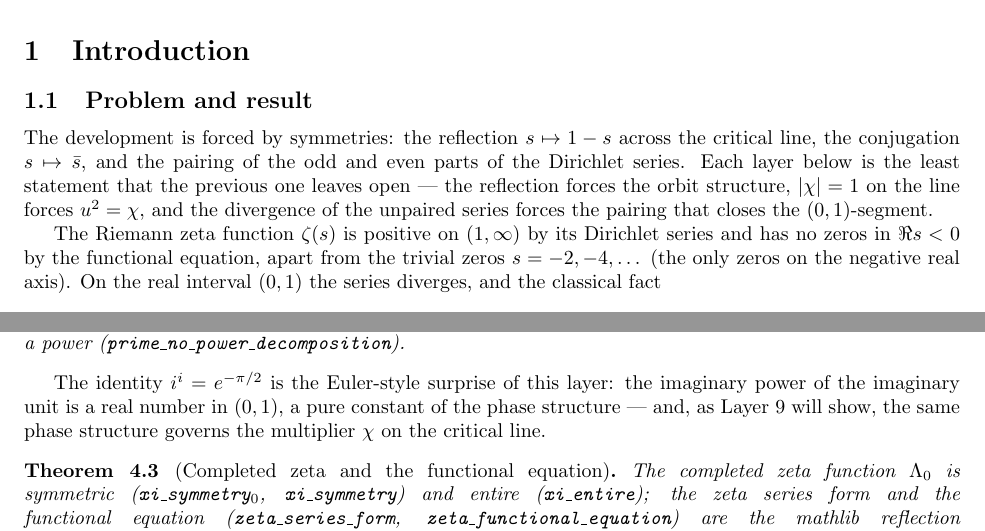
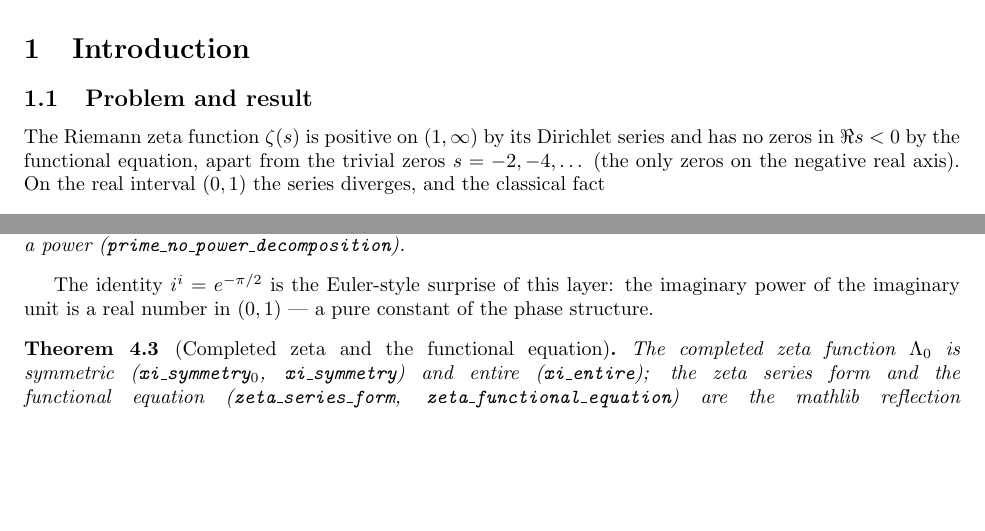
Before and after one commit to CrucibleClarity/The-Unified-Framework-of-Representation-Logic-and-Intuition, a LaTeX paper (papers/cpp2027_0pat_riemann_unified/annals_v3/riemann_known.tex): two parts of pages 1 and 7 of 24, joined at a grey line, cut so that both start at the same text, the shorter picture padded with empty space. Compiled offline with pdfLaTeX.

Commit message:
Auto-update papers/cpp2027_0pat_riemann_unified/annals_v3/riemann_known.tex

```diff
--- a/papers/cpp2027_0pat_riemann_unified/annals_v3/riemann_known.tex
+++ b/papers/cpp2027_0pat_riemann_unified/annals_v3/riemann_known.tex
@@ -74,14 +74,6 @@ machine-verified is marked KNOWN as an honest boundary.
 
 \subsection{Problem and result}
 \label{sec:problem}
-
-The development is forced by symmetries: the reflection
-$s\mapsto 1-s$ across the critical line, the conjugation
-$s\mapsto\bar s$, and the pairing of the odd and even parts of the
-Dirichlet series. Each layer below is the least statement that the
-previous one leaves open --- the reflection forces the orbit structure,
-$|\Xchi|=1$ on the line forces $u^2=\Xchi$, and the divergence of the
-unpaired series forces the pairing that closes the $(0,1)$-segment.
 
 The Riemann zeta function $\zt(s)$ is positive on $(1,\infty)$ by its
 Dirichlet series and has no zeros in $\Re s<0$ by the functional equation,
@@ -608,10 +600,8 @@ not a power (\texttt{prime\_no\_power\_decomposition}).
 \end{theorem}
 
 The identity $i^i=e^{-\pi/2}$ is the Euler-style surprise of this layer:
-the imaginary power of the imaginary unit is a real number in $(0,1)$,
-a pure constant of the phase structure --- and, as Layer~9 will show,
-the same phase structure governs the multiplier $\Xchi$ on the critical
-line.
+the imaginary power of the imaginary unit is a real number in $(0,1)$ ---
+a pure constant of the phase structure.
 
 \begin{theorem}[Completed zeta and the functional equation]
 \label{thm:xi}
```
Also changed, not shown: papers/cpp2027_0pat_riemann_unified/annals_v3/riemann_known.tex (9 more changed lines).
